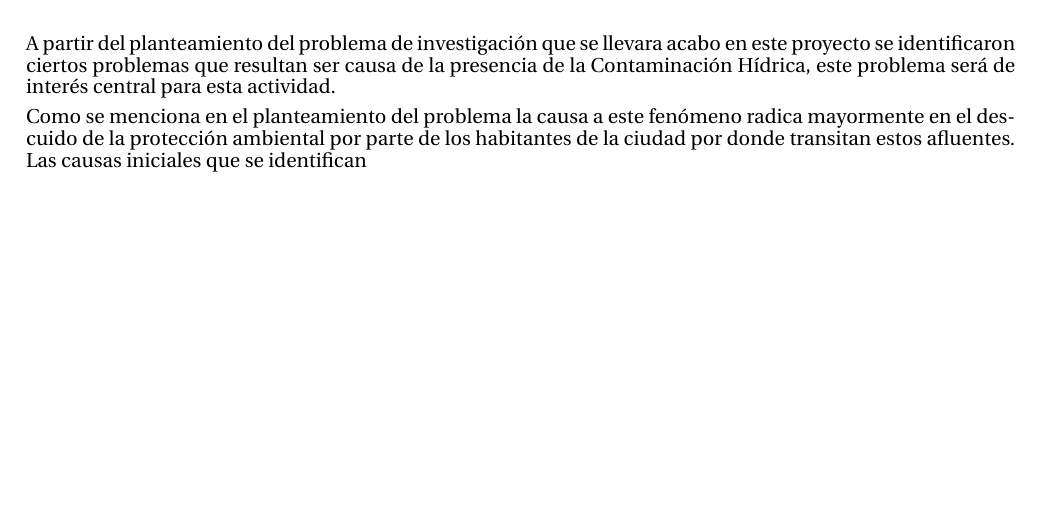
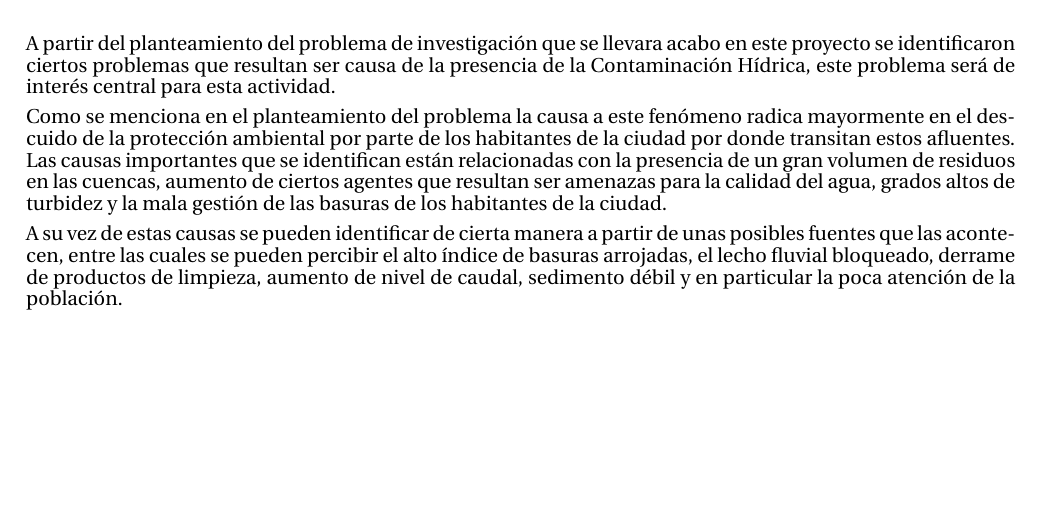
Before and after one commit to nicolaschicaiza/enfoque_marco_logico, a LaTeX document (Documentos LaTex/Enfoque de Marco Lógico/main.tex, which reads Documentos LaTex/Enfoque de Marco Lógico/codigofuente/analisisProblemas.tex): part of page 3 of 5, cut so that both start at the same text. Compiled offline with pdfLaTeX.

Commit message:
Adelanto del análisis del árbol de problemas

```diff
--- a/Documentos LaTex/Enfoque de Marco Lógico/codigofuente/analisisProblemas.tex
+++ b/Documentos LaTex/Enfoque de Marco Lógico/codigofuente/analisisProblemas.tex
@@ -2,4 +2,6 @@
     \input{codigofuente/pgf/arbolProblemas}
     A partir del planteamiento del problema de investigación que se llevara acabo en este proyecto se identificaron ciertos problemas que resultan ser causa de la presencia de la Contaminación Hídrica, este problema será de interés central para esta actividad.
 
-    Como se menciona en el planteamiento del problema la causa a este fenómeno radica mayormente en el descuido de la protección ambiental por parte de los habitantes de la ciudad por donde transitan estos afluentes. Las causas iniciales que se identifican
+    Como se menciona en el planteamiento del problema la causa a este fenómeno radica mayormente en el descuido de la protección ambiental por parte de los habitantes de la ciudad por donde transitan estos afluentes. Las causas importantes que se identifican están relacionadas con la presencia de un gran volumen de residuos en las cuencas, aumento de ciertos agentes que resultan ser amenazas para la calidad del agua, grados altos de turbidez y la mala gestión de las basuras de los habitantes de la ciudad.
+
+    A su vez de estas causas se pueden identificar de cierta manera a partir de unas posibles fuentes que las acontecen, entre las cuales se pueden percibir el alto índice de basuras arrojadas, el lecho fluvial bloqueado, derrame de productos de limpieza, aumento de nivel de caudal, sedimento débil y en particular la poca atención de la población.
```
Also changed, not shown: Documentos LaTex/Enfoque de Marco Lógico/main.pdf, 2 other files.
